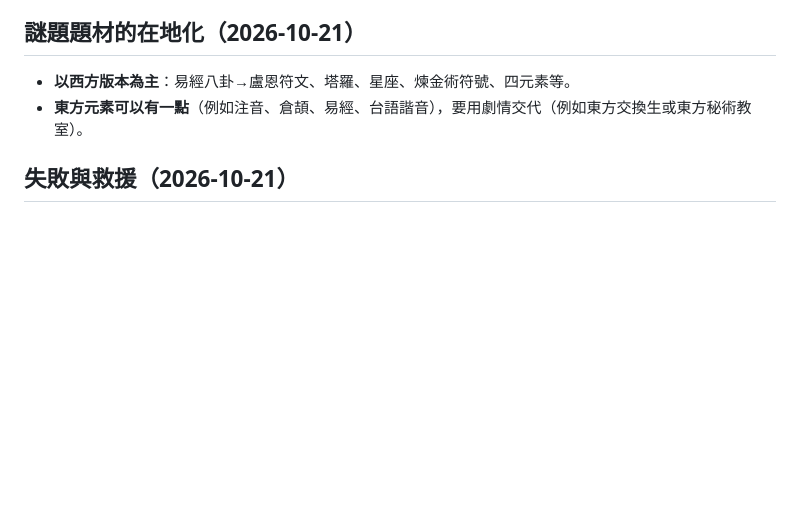
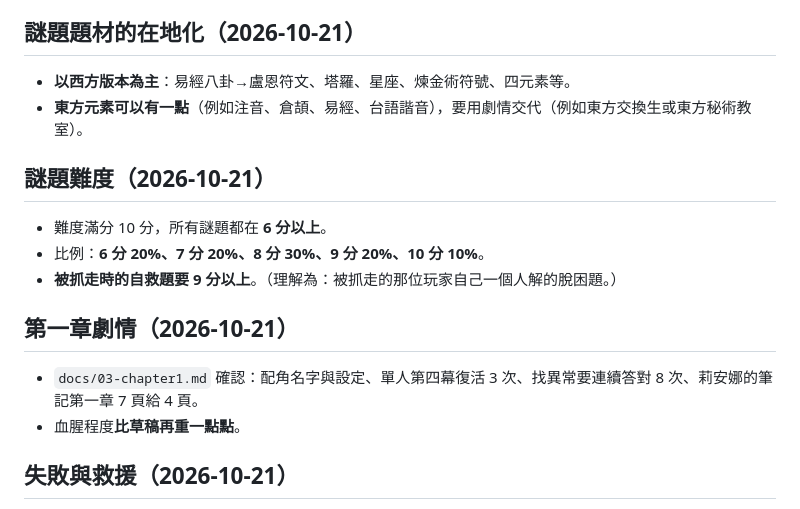
Before and after one commit to HAO-YULIU/Kooomp, a Markdown page: docs/DECISIONS.md, the part around the change. Drawn GitHub-style; blank space fills up the shorter version.

Commit message:
第一章劇情確認：血腥加重；記錄謎題難度比例
Co-Authored-By: Claude Opus 5.5 <noreply@anthropic.com>
Claude-Session: https://claude.ai/code/session_01MuW6zks5H2DTQV7Uhn9mWX

```diff
--- a/docs/DECISIONS.md
+++ b/docs/DECISIONS.md
@@ -47,6 +47,15 @@
 - **以西方版本為主**：易經八卦→盧恩符文、塔羅、星座、煉金術符號、四元素等。
 - **東方元素可以有一點**（例如注音、倉頡、易經、台語諧音），要用劇情交代（例如東方交換生或東方秘術教室）。
 
+## 謎題難度（2026-10-21）
+- 難度滿分 10 分，所有謎題都在 **6 分以上**。
+- 比例：**6 分 20%、7 分 20%、8 分 30%、9 分 20%、10 分 10%**。
+- **被抓走時的自救題要 9 分以上**。（理解為：被抓走的那位玩家自己一個人解的脫困題。）
+
+## 第一章劇情（2026-10-21）
+- `docs/03-chapter1.md` 確認：配角名字與設定、單人第四幕復活 3 次、找異常要連續答對 8 次、莉安娜的筆記第一章 7 頁給 4 頁。
+- 血腥程度**比草稿再重一點點**。
+
 ## 失敗與救援（2026-10-21）
 - 多人：被抓到的玩家會**被抓走**，要靠同伴救援，或自己逃脫（自救比較難）。
 - 單人：**原地復活**。
```
Also changed, not shown: docs/03-chapter1.md (+10 -9 lines).
